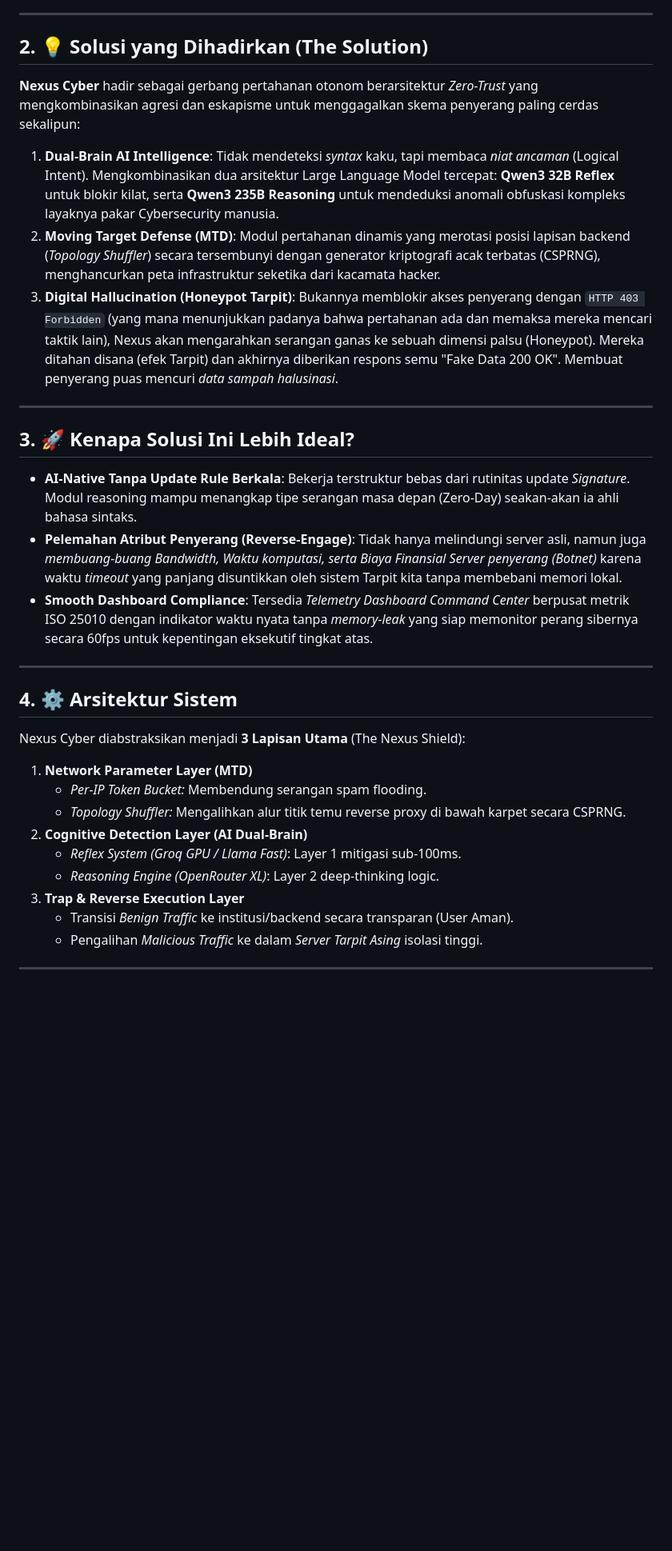
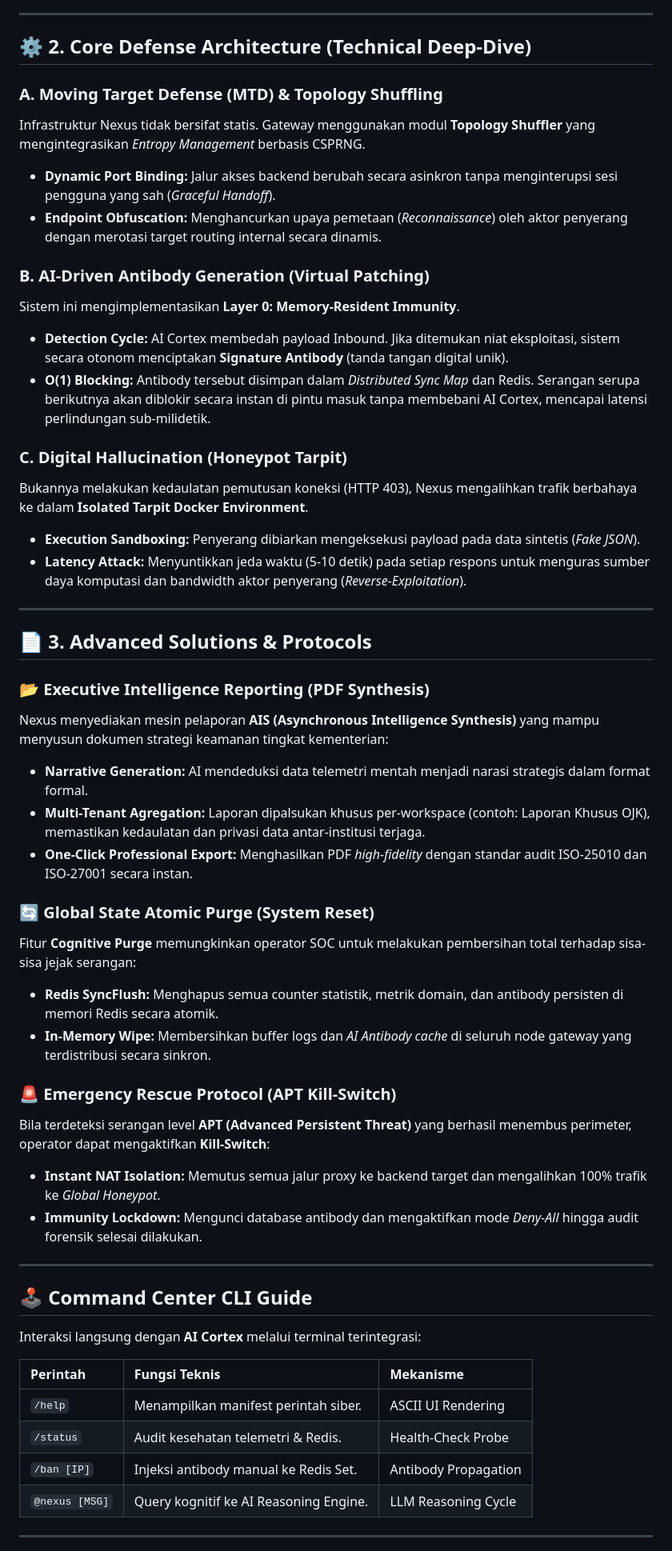
Before and after one commit to Thbetyfu/Nexus-Cyber-Fase2, a Markdown page: README.md, the part around the change printed below. Shown: that part at 80% size. Rendered like a GitHub page; blank space fills up the shorter version.

Commit message:
📄 DOCS_UPGRADE: Integrated V13.1 Tactical Radar Visuals. Rewrote README with Technical AIS & TCS Intelligence. Added Geospatial documentation and Executive Report mechanism details.🛡️🛰️📉

```diff
--- a/README.md
+++ b/README.md
@@ -11,31 +20,53 @@ Di era digital saat ini, institusi publik dan pusat data finansial (seperti BSSN
 
 ---
 
-## 2. 💡 Solusi yang Dihadirkan (The Solution)
-**Nexus Cyber** hadir sebagai gerbang pertahanan otonom berarsitektur _Zero-Trust_ yang mengkombinasikan agresi dan eskapisme untuk menggagalkan skema penyerang paling cerdas sekalipun:
-1. **Dual-Brain AI Intelligence**: Tidak mendeteksi *syntax* kaku, tapi membaca *niat ancaman* (Logical Intent). Mengkombinasikan dua arsitektur Large Language Model tercepat: **Qwen3 32B Reflex** untuk blokir kilat, serta **Qwen3 235B Reasoning** untuk mendeduksi anomali obfuskasi kompleks layaknya pakar Cybersecurity manusia.
-2. **Moving Target Defense (MTD)**: Modul pertahanan dinamis yang merotasi posisi lapisan backend (*Topology Shuffler*) secara tersembunyi dengan generator kriptografi acak terbatas (CSPRNG), menghancurkan peta infrastruktur seketika dari kacamata hacker.
-3. **Digital Hallucination (Honeypot Tarpit)**: Bukannya memblokir akses penyerang dengan `HTTP 403 Forbidden` (yang mana menunjukkan padanya bahwa pertahanan ada dan memaksa mereka mencari taktik lain), Nexus akan mengarahkan serangan ganas ke sebuah dimensi palsu (Honeypot). Mereka ditahan disana (efek Tarpit) dan akhirnya diberikan respons semu "Fake Data 200 OK". Membuat penyerang puas mencuri *data sampah halusinasi*.
+## ⚙️ 2. Core Defense Architecture (Technical Deep-Dive)
+
+### A. Moving Target Defense (MTD) & Topology Shuffling
+Infrastruktur Nexus tidak bersifat statis. Gateway menggunakan modul **Topology Shuffler** yang mengintegrasikan *Entropy Management* berbasis CSPRNG.
+- **Dynamic Port Binding:** Jalur akses backend berubah secara asinkron tanpa menginterupsi sesi pengguna yang sah (*Graceful Handoff*).
+- **Endpoint Obfuscation:** Menghancurkan upaya pemetaan (*Reconnaissance*) oleh aktor penyerang dengan merotasi target routing internal secara dinamis.
+
+### B. AI-Driven Antibody Generation (Virtual Patching)
+Sistem ini mengimplementasikan **Layer 0: Memory-Resident Immunity**.
+- **Detection Cycle:** AI Cortex membedah payload Inbound. Jika ditemukan niat eksploitasi, sistem secara otonom menciptakan **Signature Antibody** (tanda tangan digital unik).
+- **O(1) Blocking:** Antibody tersebut disimpan dalam *Distributed Sync Map* dan Redis. Serangan serupa berikutnya akan diblokir secara instan di pintu masuk tanpa membebani AI Cortex, mencapai latensi perlindungan sub-milidetik.
+
+### C. Digital Hallucination (Honeypot Tarpit)
+Bukannya melakukan kedaulatan pemutusan koneksi (HTTP 403), Nexus mengalihkan trafik berbahaya ke dalam **Isolated Tarpit Docker Environment**.
+- **Execution Sandboxing:** Penyerang dibiarkan mengeksekusi payload pada data sintetis (*Fake JSON*).
+- **Latency Attack:** Menyuntikkan jeda waktu (5-10 detik) pada setiap respons untuk menguras sumber daya komputasi dan bandwidth aktor penyerang (*Reverse-Exploitation*).
 
 ---
 
-## 3. 🚀 Kenapa Solusi Ini Lebih Ideal?
-- **AI-Native Tanpa Update Rule Berkala**: Bekerja terstruktur bebas dari rutinitas update _Signature_. Modul reasoning mampu menangkap tipe serangan masa depan (Zero-Day) seakan-akan ia ahli bahasa sintaks.
-- **Pelemahan Atribut Penyerang (Reverse-Engage)**: Tidak hanya melindungi server asli, namun juga *membuang-buang Bandwidth, Waktu komputasi, serta Biaya Finansial Server penyerang (Botnet)* karena waktu *timeout* yang panjang disuntikkan oleh sistem Tarpit kita tanpa membebani memori lokal.
-- **Smooth Dashboard Compliance**: Tersedia *Telemetry Dashboard Command Center* berpusat metrik ISO 25010 dengan indikator waktu nyata tanpa *memory-leak* yang siap memonitor perang sibernya secara 60fps untuk kepentingan eksekutif tingkat atas.
+## 📄 3. Advanced Solutions & Protocols
+
+### 📂 Executive Intelligence Reporting (PDF Synthesis)
+Nexus menyediakan mesin pelaporan **AIS (Asynchronous Intelligence Synthesis)** yang mampu menyusun dokumen strategi keamanan tingkat kementerian:
+- **Narrative Generation:** AI mendeduksi data telemetri mentah menjadi narasi strategis dalam format formal.
+- **Multi-Tenant Agregation:** Laporan dipalsukan khusus per-workspace (contoh: Laporan Khusus OJK), memastikan kedaulatan dan privasi data antar-institusi terjaga.
+- **One-Click Professional Export:** Menghasilkan PDF *high-fidelity* dengan standar audit ISO-25010 dan ISO-27001 secara instan.
+
+### 🔄 Global State Atomic Purge (System Reset)
+Fitur **Cognitive Purge** memungkinkan operator SOC untuk melakukan pembersihan total terhadap sisa-sisa jejak serangan:
+- **Redis SyncFlush:** Menghapus semua counter statistik, metrik domain, dan antibody persisten di memori Redis secara atomik.
+- **In-Memory Wipe:** Membersihkan buffer logs dan *AI Antibody cache* di seluruh node gateway yang terdistribusi secara sinkron.
+
+### 🚨 Emergency Rescue Protocol (APT Kill-Switch)
+Bila terdeteksi serangan level **APT (Advanced Persistent Threat)** yang berhasil menembus perimeter, operator dapat mengaktifkan **Kill-Switch**:
+- **Instant NAT Isolation:** Memutus semua jalur proxy ke backend target dan mengalihkan 100% trafik ke *Global Honeypot*.
+- **Immunity Lockdown:** Mengunci database antibody dan mengaktifkan mode *Deny-All* hingga audit forensik selesai dilakukan.
 
 ---
 
-## 4. ⚙️ Arsitektur Sistem
-Nexus Cyber diabstraksikan menjadi **3 Lapisan Utama** (The Nexus Shield):
-1. **Network Parameter Layer (MTD)**
-   - *Per-IP Token Bucket:* Membendung serangan spam flooding.
-   - *Topology Shuffler:* Mengalihkan alur titik temu reverse proxy di bawah karpet secara CSPRNG.
-2. **Cognitive Detection Layer (AI Dual-Brain)**
-   - *Reflex System (Groq GPU / Llama Fast)*: Layer 1 mitigasi sub-100ms.
-   - *Reasoning Engine (OpenRouter XL)*: Layer 2 deep-thinking logic.
-3. **Trap & Reverse Execution Layer**
-   - Transisi *Benign Traffic* ke institusi/backend secara transparan (User Aman).
-   - Pengalihan _Malicious Traffic_ ke dalam _Server Tarpit Asing_ isolasi tinggi.
+## 🕹️ Command Center CLI Guide
+Interaksi langsung dengan **AI Cortex** melalui terminal terintegrasi:
+
+| Perintah | Fungsi Teknis | Mekanisme |
+| :--- | :--- | :--- |
+| `/help` | Menampilkan manifest perintah siber. | ASCII UI Rendering |
+| `/status` | Audit kesehatan telemetri & Redis. | Health-Check Probe |
+| `/ban [IP]` | Injeksi antibody manual ke Redis Set. | Antibody Propagation |
+| `@nexus [MSG]`| Query kognitif ke AI Reasoning Engine. | LLM Reasoning Cycle |
 
 ---
```
Also changed, not shown: other parts of README.md (+17 -89 lines), docs/img/dashboard_v13.png (added).
